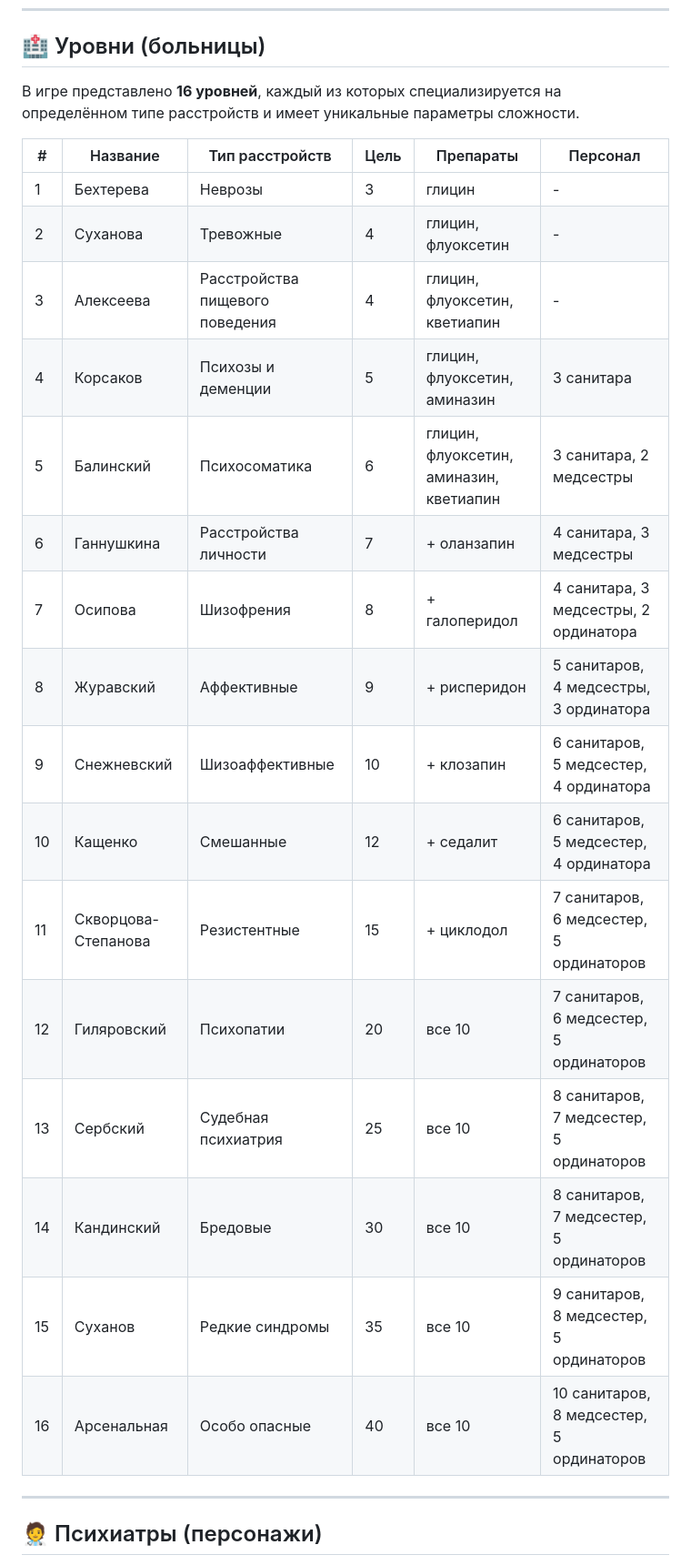
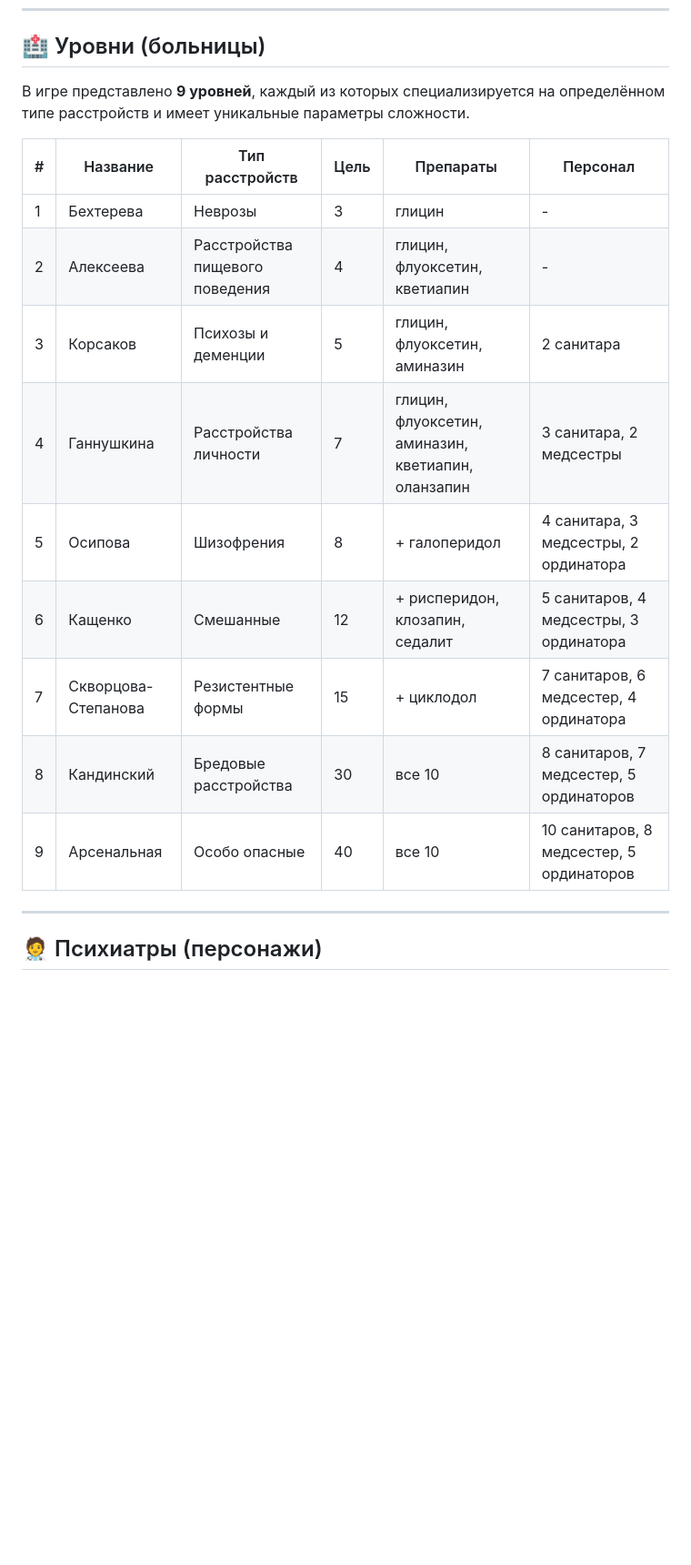
Before and after one commit to panchevo/Psychiatrist, a Markdown page: README.md, the part around one of its changes. Shown at 91% size. GitHub-like rendering; blank space fills up the shorter version.

```diff
--- a/README.md
+++ b/README.md
@@ -109,26 +110,19 @@ mercury.nosov@gmail.com
 
 ## 🏥 Уровни (больницы)
 
-В игре представлено **16 уровней**, каждый из которых специализируется на определённом типе расстройств и имеет уникальные параметры сложности.
+В игре представлено **9 уровней**, каждый из которых специализируется на определённом типе расстройств и имеет уникальные параметры сложности.
 
 | # | Название | Тип расстройств | Цель | Препараты | Персонал |
 |---|----------|-----------------|------|-----------|----------|
 | 1 | Бехтерева | Неврозы | 3 | глицин | - |
-| 2 | Суханова | Тревожные | 4 | глицин, флуоксетин | - |
-| 3 | Алексеева | Расстройства пищевого поведения | 4 | глицин, флуоксетин, кветиапин | - |
-| 4 | Корсаков | Психозы и деменции | 5 | глицин, флуоксетин, аминазин | 3 санитара |
-| 5 | Балинский | Психосоматика | 6 | глицин, флуоксетин, аминазин, кветиапин | 3 санитара, 2 медсестры |
-| 6 | Ганнушкина | Расстройства личности | 7 | + оланзапин | 4 санитара, 3 медсестры |
-| 7 | Осипова | Шизофрения | 8 | + галоперидол | 4 санитара, 3 медсестры, 2 ординатора |
-| 8 | Журавский | Аффективные | 9 | + рисперидон | 5 санитаров, 4 медсестры, 3 ординатора |
-| 9 | Снежневский | Шизоаффективные | 10 | + клозапин | 6 санитаров, 5 медсестер, 4 ординатора |
-| 10 | Кащенко | Смешанные | 12 | + седалит | 6 санитаров, 5 медсестер, 4 ординатора |
-| 11 | Скворцова-Степанова | Резистентные | 15 | + циклодол | 7 санитаров, 6 медсестер, 5 ординаторов |
-| 12 | Гиляровский | Психопатии | 20 | все 10 | 7 санитаров, 6 медсестер, 5 ординаторов |
-| 13 | Сербский | Судебная психиатрия | 25 | все 10 | 8 санитаров, 7 медсестер, 5 ординаторов |
-| 14 | Кандинский | Бредовые | 30 | все 10 | 8 санитаров, 7 медсестер, 5 ординаторов |
-| 15 | Суханов | Редкие синдромы | 35 | все 10 | 9 санитаров, 8 медсестер, 5 ординаторов |
-| 16 | Арсенальная | Особо опасные | 40 | все 10 | 10 санитаров, 8 медсестер, 5 ординаторов |
+| 2 | Алексеева | Расстройства пищевого поведения | 4 | глицин, флуоксетин, кветиапин | - |
+| 3 | Корсаков | Психозы и деменции | 5 | глицин, флуоксетин, аминазин | 2 санитара |
+| 4 | Ганнушкина | Расстройства личности | 7 | глицин, флуоксетин, аминазин, кветиапин, оланзапин | 3 санитара, 2 медсестры |
+| 5 | Осипова | Шизофрения | 8 | + галоперидол | 4 санитара, 3 медсестры, 2 ординатора |
+| 6 | Кащенко | Смешанные | 12 | + рисперидон, клозапин, седалит | 5 санитаров, 4 медсестры, 3 ординатора |
+| 7 | Скворцова-Степанова | Резистентные формы | 15 | + циклодол | 7 санитаров, 6 медсестер, 4 ординатора |
+| 8 | Кандинский | Бредовые расстройства | 30 | все 10 | 8 санитаров, 7 медсестер, 5 ординаторов |
+| 9 | Арсенальная | Особо опасные | 40 | все 10 | 10 санитаров, 8 медсестер, 5 ординаторов |
 
 ---
 
```
Also changed, not shown: other parts of README.md (+38 -19 lines).
